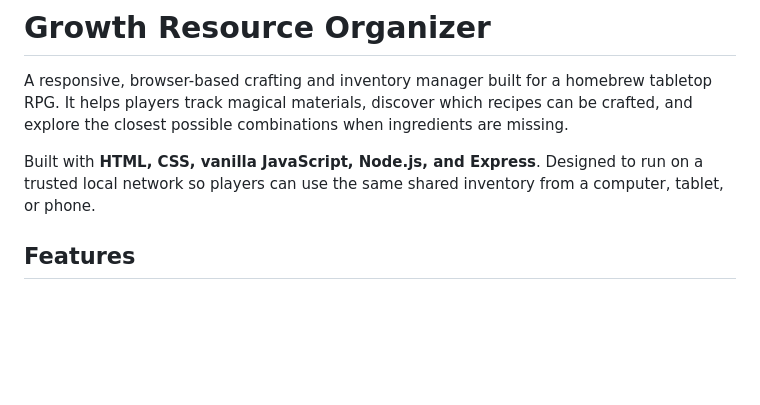
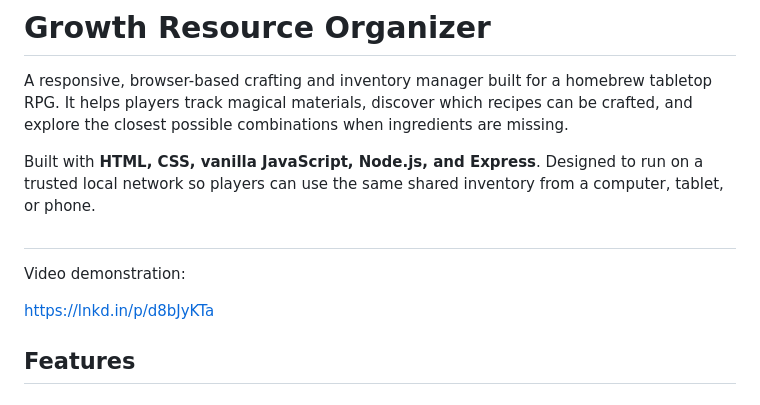
Before and after one commit to AliceGe4/rpg-resource-manager, a Markdown page: README.md, the part around the change. GitHub-like rendering; blank space fills up the shorter version.

```diff
--- a/README.md
+++ b/README.md
@@ -3,6 +3,11 @@
 A responsive, browser-based crafting and inventory manager built for a homebrew tabletop RPG. It helps players track magical materials, discover which recipes can be crafted, and explore the closest possible combinations when ingredients are missing.
 
 Built with **HTML, CSS, vanilla JavaScript, Node.js, and Express**. Designed to run on a trusted local network so players can use the same shared inventory from a computer, tablet, or phone.
+
+##
+Video demonstration:
+
+https://lnkd.in/p/d8bJyKTa
 
 ## Features
 
```
